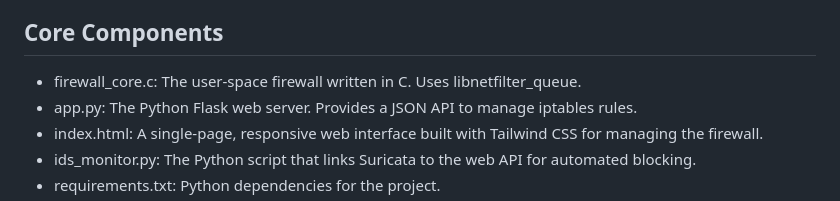
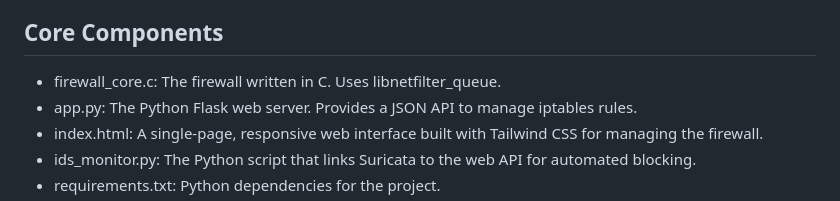
Before and after one commit to ComputerNetworksVIT/Linux-Firewall-with-Web-UI-and-IDS-Integration, a Markdown page: README.md, the part around the change. Rendered like a GitHub page.

```diff
--- a/README.md
+++ b/README.md
@@ -31,7 +31,7 @@ IDS Monitor (ids_monitor.py): This script "follows" the Suricata alert log (eve.
 
 ## Core Components
 
-- firewall_core.c: The user-space firewall written in C. Uses libnetfilter_queue.
+- firewall_core.c: The firewall written in C. Uses libnetfilter_queue.
 - app.py: The Python Flask web server. Provides a JSON API to manage iptables rules.
 - index.html: A single-page, responsive web interface built with Tailwind CSS for managing the firewall.
 - ids_monitor.py: The Python script that links Suricata to the web API for automated blocking.
```
